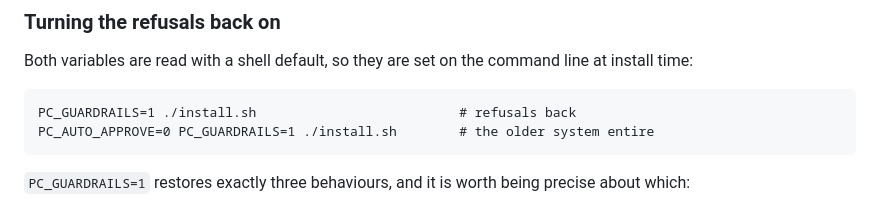
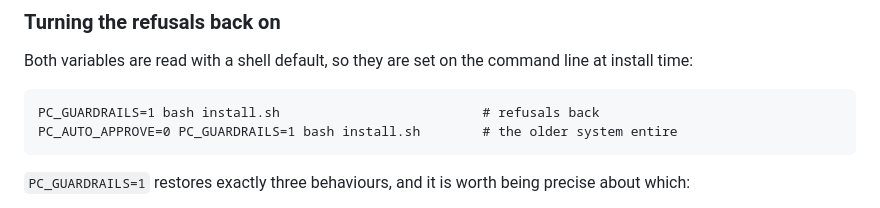
Before and after one commit to paracoding-ai/paracoding-oss, a Markdown page: wiki/pages/the-gate.md, the part around the change. Drawn GitHub-style.

Commit message:
wiki: bash install.sh, matching the README

````diff
--- a/wiki/pages/the-gate.md
+++ b/wiki/pages/the-gate.md
@@ -118,8 +118,8 @@ Both variables are read with a shell default, so they are set on the command lin
 time:
 
 ```
-PC_GUARDRAILS=1 ./install.sh                          # refusals back
-PC_AUTO_APPROVE=0 PC_GUARDRAILS=1 ./install.sh        # the older system entire
+PC_GUARDRAILS=1 bash install.sh                          # refusals back
+PC_AUTO_APPROVE=0 PC_GUARDRAILS=1 bash install.sh        # the older system entire
 ```
 
 `PC_GUARDRAILS=1` restores exactly three behaviours, and it is worth being precise about
````
Also changed, not shown: wiki/pages/index.md (+1 -1 lines).
